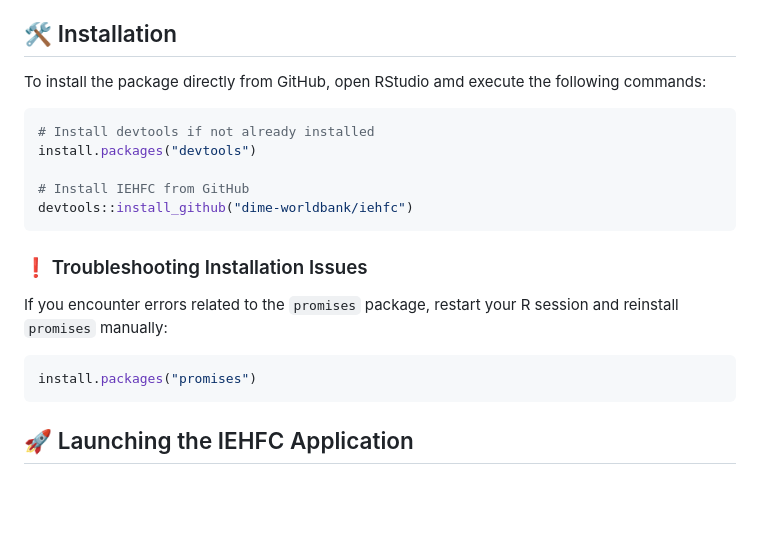
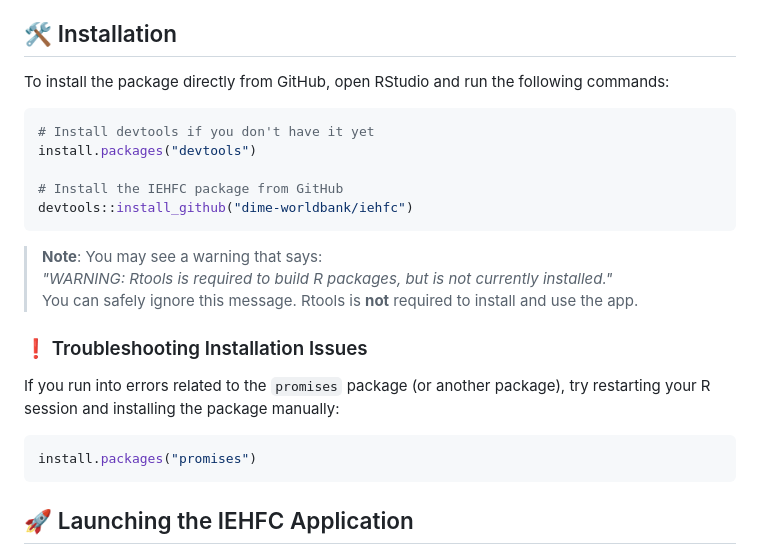
Before and after one commit to dime-worldbank/iehfc, a Markdown page: README.md, the part around the change. Rendered like a GitHub page; blank space fills up the shorter version.

`````diff
--- a/README.md
+++ b/README.md
@@ -15,22 +15,27 @@ The **IEHFC** package, developed by **DIME Analytics**, is a Shiny-based applica
 
 ## 🛠️ Installation
 
-To install the package directly from GitHub, open RStudio amd execute the following commands:
+To install the package directly from GitHub, open RStudio and run the following commands:
 
-```r
-# Install devtools if not already installed
+````r
+# Install devtools if you don't have it yet
 install.packages("devtools")
 
-# Install IEHFC from GitHub
+# Install the IEHFC package from GitHub
 devtools::install_github("dime-worldbank/iehfc")
-```
+````
+
+> **Note**: You may see a warning that says:
+> *"WARNING: Rtools is required to build R packages, but is not currently installed."*
+> You can safely ignore this message. Rtools is **not** required to install and use the app.
 
 ### ❗ Troubleshooting Installation Issues
 
-If you encounter errors related to the `promises` package, restart your R session and reinstall `promises` manually:
-```r
+If you run into errors related to the `promises` package (or another package), try restarting your R session and installing the package manually:
+
+````r
 install.packages("promises")
-```
+````
 
 ## 🚀 Launching the IEHFC Application
 
`````
